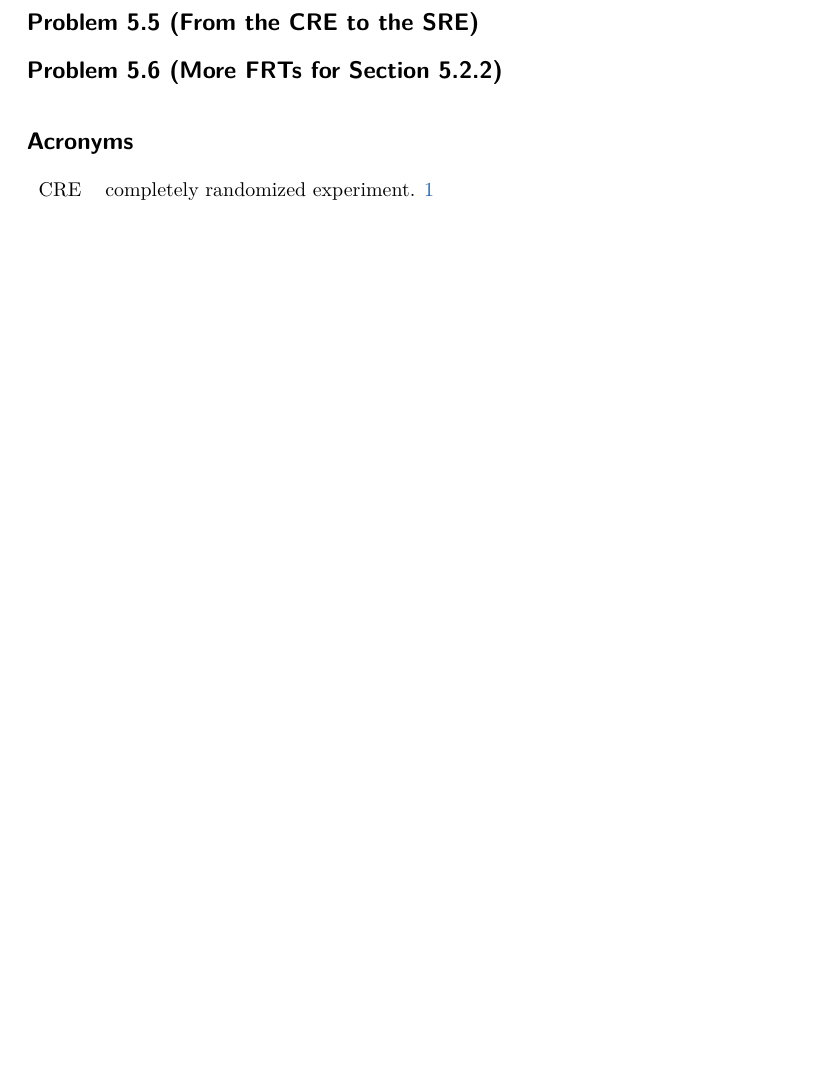
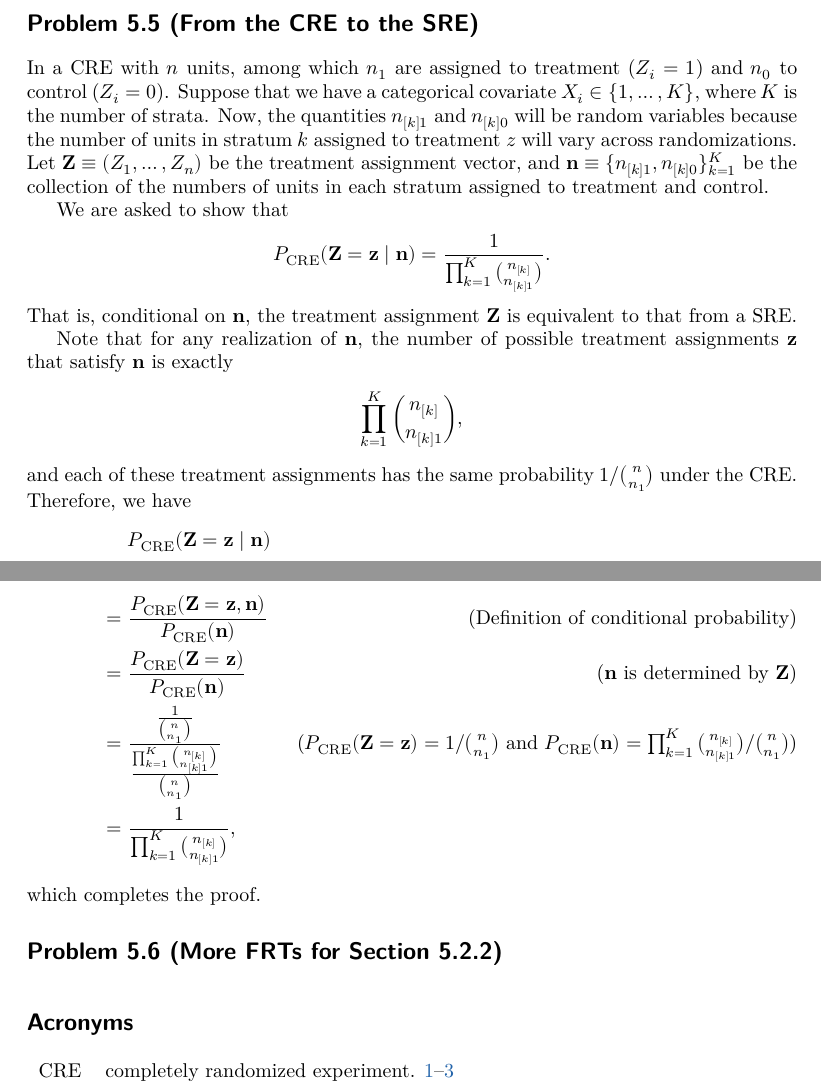
Before and after one commit to tchung697/first-course-exercises, a LaTeX document (chapter-05.tex, which reads settings.sty): part of page 2 of 3 before the commit and two parts of pages 3 and 4 of 4 after it, the two joined at a grey line, cut so that both start at the same text, the shorter picture padded with empty space. Compiled offline with XeLaTeX; a missing font is replaced by an installed copy or a similar font.

Commit message:
Update Problems 5.4, 5.5

```diff
--- a/chapter-05.tex
+++ b/chapter-05.tex
@@ -90,3 +152,44 @@ which completes the proof.
+In a \gls{cre} with $n$ units,
+among which $n_1$ are assigned to treatment ($Z_i = 1$)
+and $n_0$ to control ($Z_i = 0$).
+Suppose that we have a categorical covariate $X_i \in \bc{1, \ldots, K}$,
+where $K$ is the number of strata.
+Now, the quantities $n_{[k]1}$ and $n_{[k]0}$ will be random variables
+because the number of units in stratum $k$ assigned to treatment $z$
+will vary across randomizations.
+Let $\mathbf{Z} \equiv (Z_1, \ldots, Z_n)$ be the treatment assignment vector,
+and $\mathbf{n} \equiv \{n_{[k]1}, n_{[k]0}\}_{k=1}^K$ be the collection of
+the numbers of units in each stratum assigned to treatment and control.
+
+We are asked to show that
+\begin{align*}
+  P_{\text{CRE}}\bp{\mathbf{Z} = \mathbf{z} \mid \mathbf{n}}
+  = \frac{1}{\prod_{k=1}^K \binom{n_{[k]}}{n_{[k]1}}}.
+\end{align*}
+That is, conditional on $\mathbf{n}$,
+the treatment assignment $\mathbf{Z}$ is equivalent to that from a \gls{sre}.
+
+Note that
+for any realization of $\mathbf{n}$,
+the number of possible treatment assignments $\mathbf{z}$
+that satisfy $\mathbf{n}$ is exactly
+\begin{align*}
+  \prod_{k=1}^K \binom{n_{[k]}}{n_{[k]1}},
+\end{align*}
+and each of these treatment assignments
+has the same probability $1/\binom{n}{n_1}$
+under the \gls{cre}.
+Therefore, we have
+\begin{align*}
+  &\mathrel{\phantom{=}} P_{\text{CRE}}\bp{\mathbf{Z} = \mathbf{z} \mid \mathbf{n}} \\
+  &= \frac{P_{\text{CRE}}\bp{\mathbf{Z} = \mathbf{z}, \mathbf{n}}}{P_{\text{CRE}}\bp{\mathbf{n}}} \tag{Definition of conditional probability} \\
+  &= \frac{P_{\text{CRE}}\bp{\mathbf{Z} = \mathbf{z}}}{P_{\text{CRE}}\bp{\mathbf{n}}} \tag{$\mathbf{n}$ is determined by $\mathbf{Z}$} \\
+  &= \frac{\frac{1}{\binom{n}{n_1}}}{\frac{\prod_{k=1}^K \binom{n_{[k]}}{n_{[k]1}}}{\binom{n}{n_1}}}
+    \tag{$P_{\text{CRE}}\bp{\mathbf{Z} = \mathbf{z}} = 1/\binom{n}{n_1}$ and $P_{\text{CRE}}\bp{\mathbf{n}} = {\prod_{k=1}^K \binom{n_{[k]}}{n_{[k]1}}}/{\binom{n}{n_1}}$} \\
+  &= \frac{1}{\prod_{k=1}^K \binom{n_{[k]}}{n_{[k]1}}},
+\end{align*}
+which completes the proof.
+
 
 \section*{Problem 5.6 (More FRTs for Section 5.2.2)}
 
--- a/settings.sty
+++ b/settings.sty
@@ -160,5 +160,6 @@
 \newacronym{ml}{ML}{maximum likelihood}
 \newacronym{ols}{OLS}{ordinary least squares}
 \newacronym{pdf}{PDF}{probability density function}
+\newacronym{sre}{SRE}{stratified randomized experiment}
 
 \glsdisablehyper
```
Also changed, not shown: chapter-05.pdf, chapter-05.tex (62 more changed lines).
